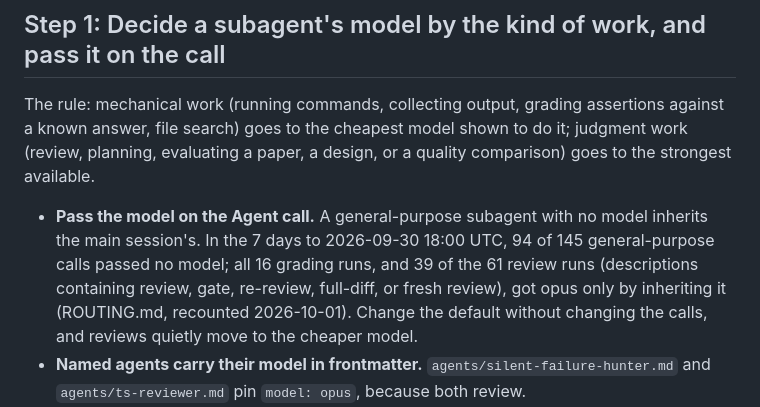
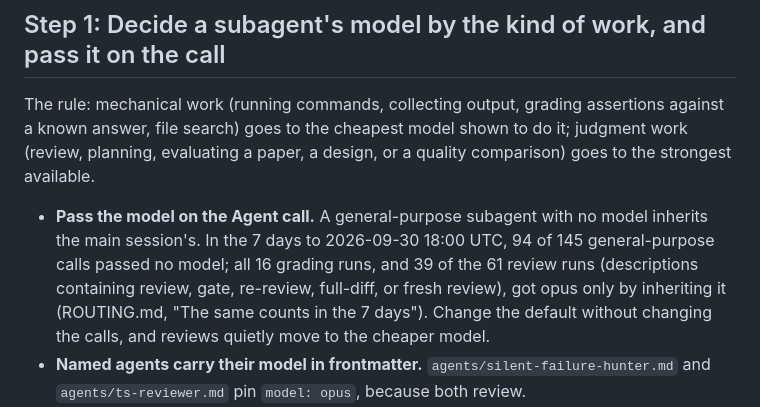
Before and after one commit to armaan-k019/ark-skills, a Markdown page: model-routing/SKILL.md, the part around the change. Rendered like a GitHub page.

Commit message:
efficiency run: the 7-day routing counts recorded where SKILL.md cites them
The confirming review found that model-routing/SKILL.md cited ROUTING.md
for 7-day counts (94 of 145 general-purpose calls with no model; 39 of
61 review runs inheriting opus) that ROUTING.md did not contain: it holds
the all-transcripts counts. ROUTING.md now has a 7-day section with the
selection rule and the counts, recounted read-only on 2026-10-01, and
SKILL.md cites that section.

Co-Authored-By: Claude Opus 5.5 (1M context) <noreply@anthropic.com>

```diff
--- a/model-routing/SKILL.md
+++ b/model-routing/SKILL.md
@@ -18,7 +18,7 @@ Written for this repo from the efficiency run of 2026-09-30 (ark-skills `docs/ru
 
 The rule: mechanical work (running commands, collecting output, grading assertions against a known answer, file search) goes to the cheapest model shown to do it; judgment work (review, planning, evaluating a paper, a design, or a quality comparison) goes to the strongest available.
 
-- **Pass the model on the Agent call.** A general-purpose subagent with no model inherits the main session's. In the 7 days to 2026-09-30 18:00 UTC, 94 of 145 general-purpose calls passed no model; all 16 grading runs, and 39 of the 61 review runs (descriptions containing review, gate, re-review, full-diff, or fresh review), got opus only by inheriting it (ROUTING.md, recounted 2026-10-01). Change the default without changing the calls, and reviews quietly move to the cheaper model.
+- **Pass the model on the Agent call.** A general-purpose subagent with no model inherits the main session's. In the 7 days to 2026-09-30 18:00 UTC, 94 of 145 general-purpose calls passed no model; all 16 grading runs, and 39 of the 61 review runs (descriptions containing review, gate, re-review, full-diff, or fresh review), got opus only by inheriting it (ROUTING.md, "The same counts in the 7 days"). Change the default without changing the calls, and reviews quietly move to the cheaper model.
 - **Named agents carry their model in frontmatter.** `agents/silent-failure-hunter.md` and `agents/ts-reviewer.md` pin `model: opus`, because both review.
 - **"Cheapest that can do it" is a measurement, not a guess.** In the run's experiment (experiments.md, 3 runs per arm, interleaved), a sonnet grader got all 24 verdicts right, as opus did, but broke "reply with only a JSON array" in 3 of 3 runs; opus kept it in 3 of 3. A cheaper grader needs a reply validator (parse it, reject extra text) before it replaces the default.
 - **Eval test runs use the model the skill is meant for,** on both arms. Running them cheaper changes what is measured.
```
Also changed, not shown: 1 other file.
